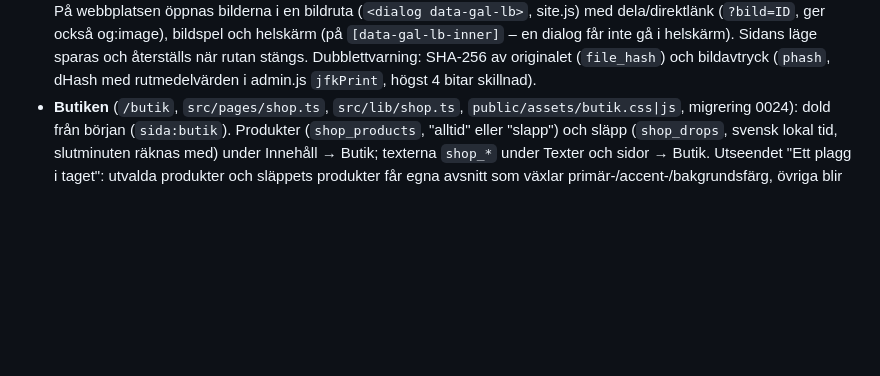
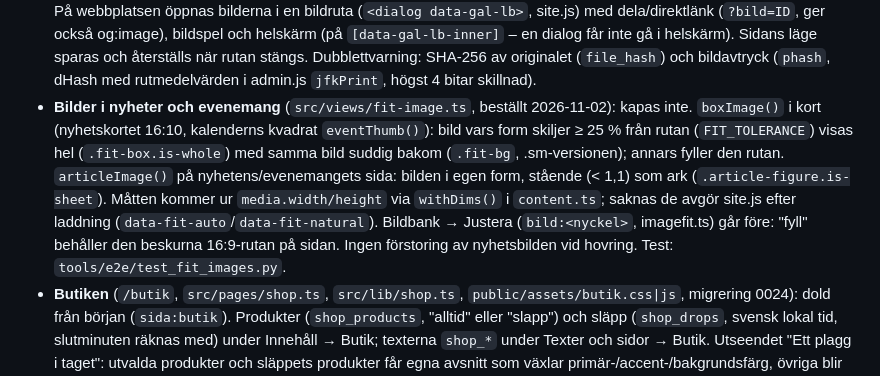
Before and after one commit to ykouzaili-netizen/jfkarlstad, a Markdown page: CLAUDE.md, the part around the change. Rendered like a GitHub page; blank space fills up the shorter version.

Commit message:
CLAUDE.md: bilder i nyheter och evenemang
Co-Authored-By: Claude Opus 5.5 <noreply@anthropic.com>
Claude-Session: https://claude.ai/code/session_01FyYS3UX2fnTbiL7Gcu49F7

```diff
--- a/CLAUDE.md
+++ b/CLAUDE.md
@@ -43,6 +43,13 @@ All synlig text är på **svenska** (även felmeddelanden, admin, alt-texter, ar
   dela/direktlänk (`?bild=ID`, ger också og:image), bildspel och helskärm (på `[data-gal-lb-inner]` – en dialog får inte
   gå i helskärm). Sidans läge sparas och återställs när rutan stängs. Dubblettvarning: SHA-256 av originalet (`file_hash`)
   och bildavtryck (`phash`, dHash med rutmedelvärden i admin.js `jfkPrint`, högst 4 bitar skillnad).
+- **Bilder i nyheter och evenemang** (`src/views/fit-image.ts`, beställt 2026-11-02): kapas inte. `boxImage()` i kort
+  (nyhetskortet 16:10, kalenderns kvadrat `eventThumb()`): bild vars form skiljer ≥ 25 % från rutan (`FIT_TOLERANCE`) visas hel
+  (`.fit-box.is-whole`) med samma bild suddig bakom (`.fit-bg`, .sm-versionen); annars fyller den rutan. `articleImage()` på
+  nyhetens/evenemangets sida: bilden i egen form, stående (< 1,1) som ark (`.article-figure.is-sheet`). Måtten kommer ur
+  `media.width/height` via `withDims()` i `content.ts`; saknas de avgör site.js efter laddning (`data-fit-auto`/`data-fit-natural`).
+  Bildbank → Justera (`bild:<nyckel>`, imagefit.ts) går före: "fyll" behåller den beskurna 16:9-rutan på sidan. Ingen förstoring
+  av nyhetsbilden vid hovring. Test: `tools/e2e/test_fit_images.py`.
 - **Butiken** (`/butik`, `src/pages/shop.ts`, `src/lib/shop.ts`, `public/assets/butik.css|js`, migrering 0024): dold från
   början (`sida:butik`). Produkter (`shop_products`, "alltid" eller "slapp") och släpp (`shop_drops`, svensk lokal tid,
   slutminuten räknas med) under Innehåll → Butik; texterna `shop_*` under Texter och sidor → Butik. Utseendet "Ett plagg
```
